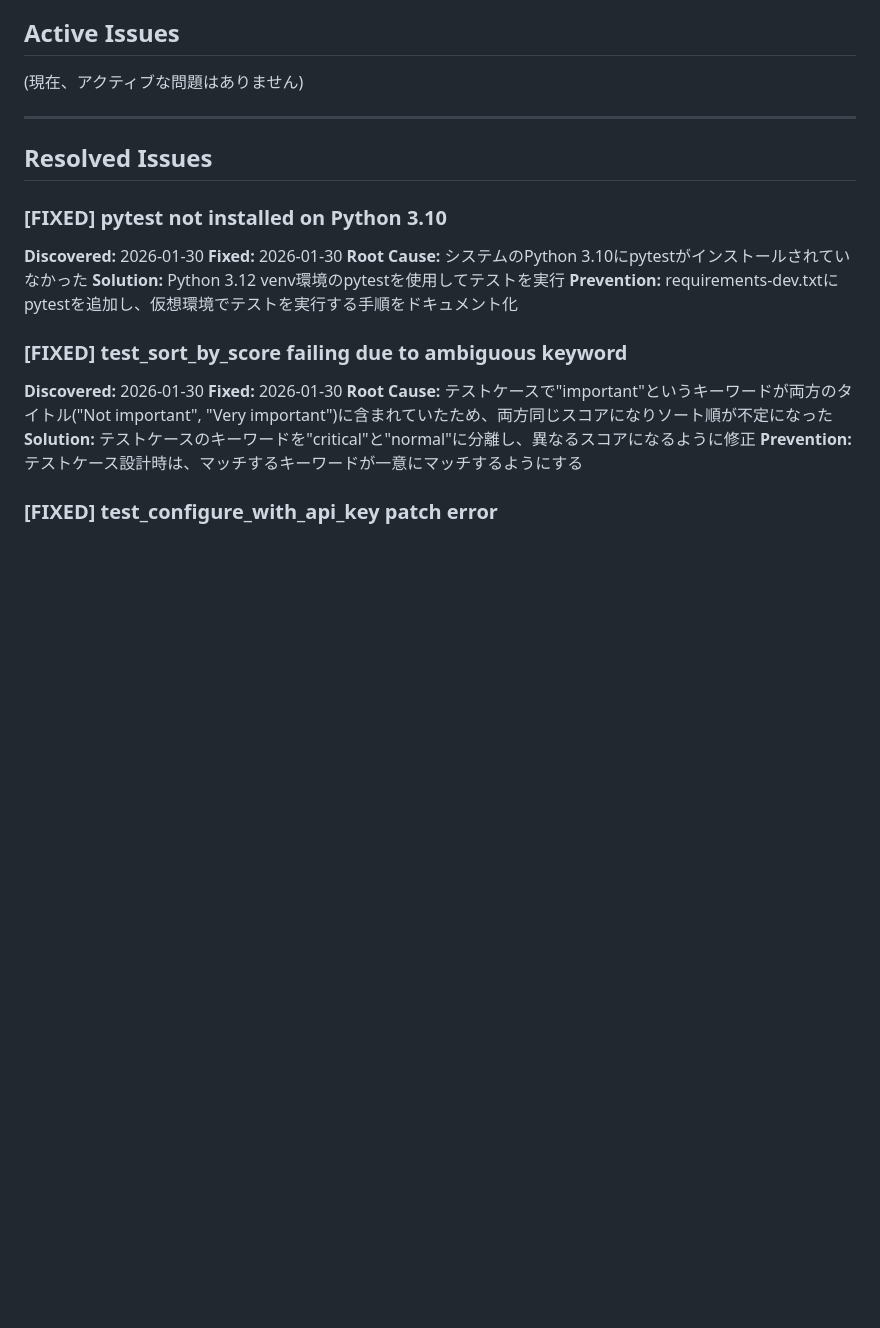
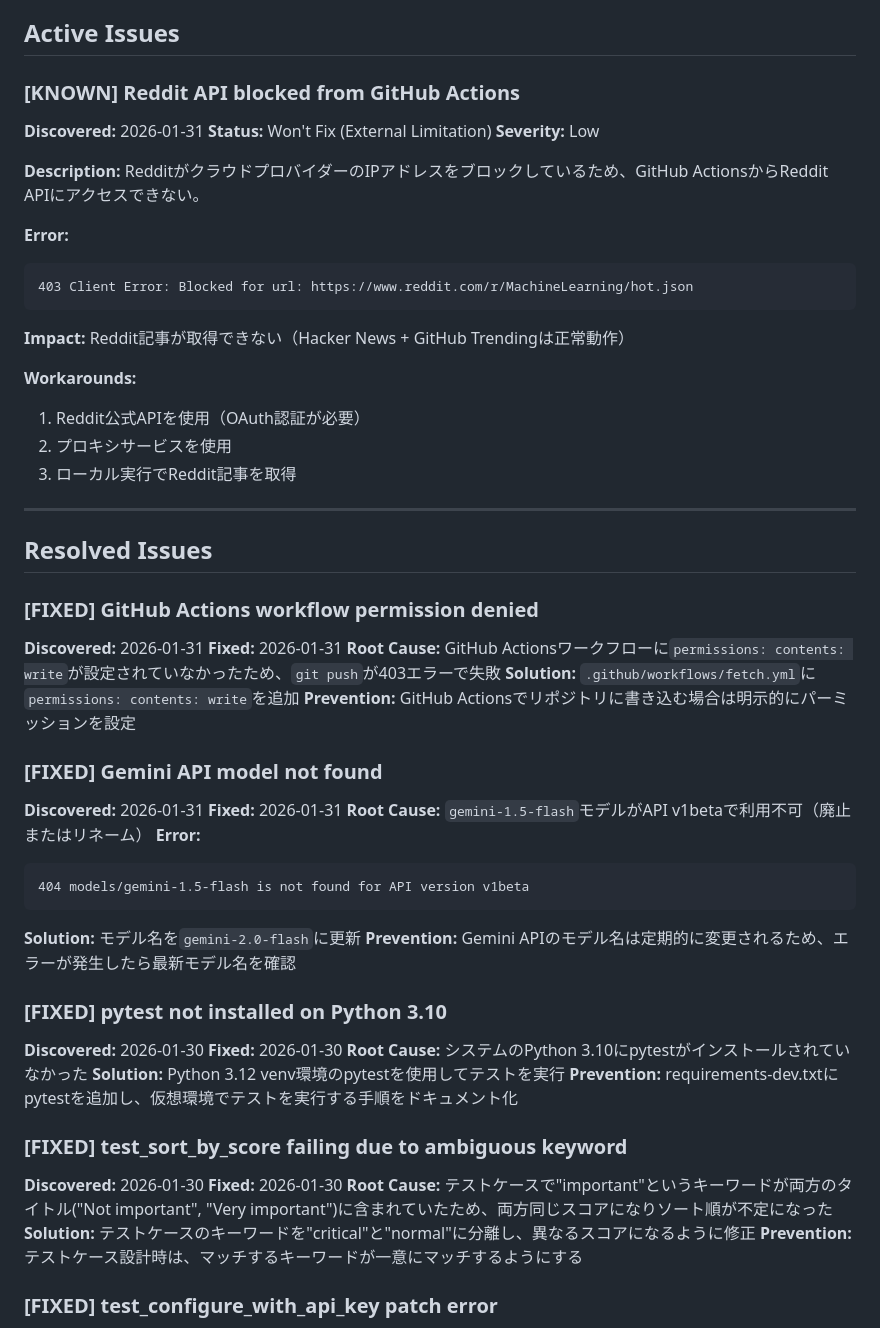
Before and after one commit to xtc1988/ai-news-aggregator, a Markdown page: docs/KNOWN_ISSUES.md, the part around one of its changes. GitHub-like rendering; blank space fills up the shorter version.

Commit message:
docs: update KNOWN_ISSUES with GitHub Actions issues

````diff
--- a/docs/KNOWN_ISSUES.md
+++ b/docs/KNOWN_ISSUES.md
@@ -4,11 +4,46 @@
 
 ## Active Issues
 
-(現在、アクティブな問題はありません)
+### [KNOWN] Reddit API blocked from GitHub Actions
+**Discovered:** 2026-01-31
+**Status:** Won't Fix (External Limitation)
+**Severity:** Low
+
+**Description:** RedditがクラウドプロバイダーのIPアドレスをブロックしているため、GitHub ActionsからReddit APIにアクセスできない。
+
+**Error:**
+```
+403 Client Error: Blocked for url: https://www.reddit.com/r/MachineLearning/hot.json
+```
+
+**Impact:** Reddit記事が取得できない（Hacker News + GitHub Trendingは正常動作）
+
+**Workarounds:**
+1. Reddit公式APIを使用（OAuth認証が必要）
+2. プロキシサービスを使用
+3. ローカル実行でReddit記事を取得
 
 ---
 
 ## Resolved Issues
+
+### [FIXED] GitHub Actions workflow permission denied
+**Discovered:** 2026-01-31
+**Fixed:** 2026-01-31
+**Root Cause:** GitHub Actionsワークフローに`permissions: contents: write`が設定されていなかったため、`git push`が403エラーで失敗
+**Solution:** `.github/workflows/fetch.yml`に`permissions: contents: write`を追加
+**Prevention:** GitHub Actionsでリポジトリに書き込む場合は明示的にパーミッションを設定
+
+### [FIXED] Gemini API model not found
+**Discovered:** 2026-01-31
+**Fixed:** 2026-01-31
+**Root Cause:** `gemini-1.5-flash`モデルがAPI v1betaで利用不可（廃止またはリネーム）
+**Error:**
+```
+404 models/gemini-1.5-flash is not found for API version v1beta
+```
+**Solution:** モデル名を`gemini-2.0-flash`に更新
+**Prevention:** Gemini APIのモデル名は定期的に変更されるため、エラーが発生したら最新モデル名を確認
 
 ### [FIXED] pytest not installed on Python 3.10
 **Discovered:** 2026-01-30
````
Also changed, not shown: other parts of docs/KNOWN_ISSUES.md (+1 -1 lines).
